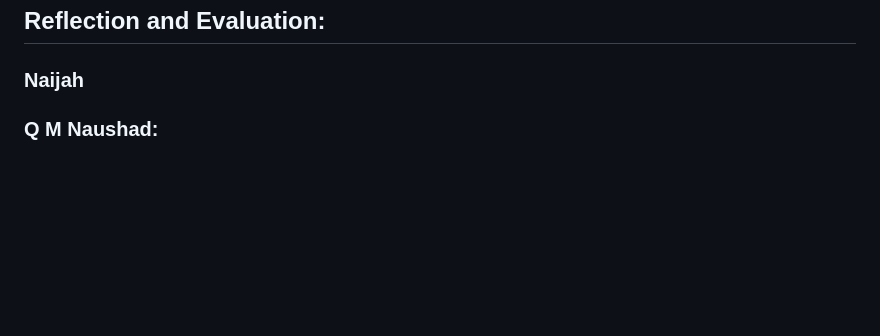
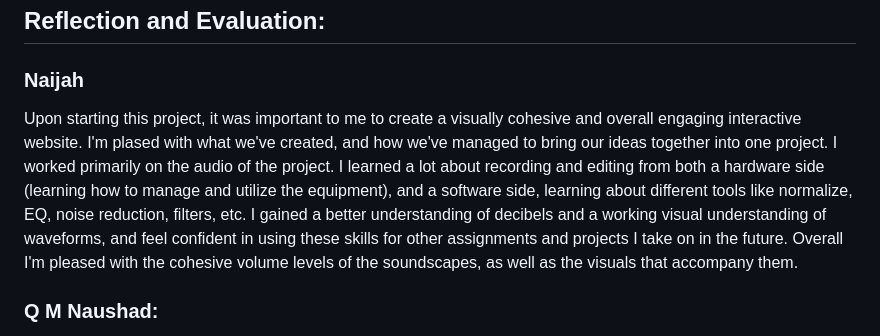
Before and after one commit to kash-jay/fairwell-nyuad, a Markdown page: README.md, the part around the change. Rendered like a GitHub page; blank space fills up the shorter version.

```diff
--- a/README.md
+++ b/README.md
@@ -67,6 +67,7 @@ We all brainstormed for different ideas and planned the process and wireframe of
 ## Reflection and Evaluation:
 
 ### Naijah
+Upon starting this project, it was important to me to create a visually cohesive and overall engaging interactive website. I'm plased with what we've created, and how we've managed to bring our ideas together into one project. I worked primarily on the audio of the project. I learned a lot about recording and editing from both a hardware side (learning how to manage and utilize the equipment), and a software side, learning about different tools like normalize, EQ, noise reduction, filters, etc. I gained a better understanding of decibels and a working visual understanding of waveforms, and feel confident in using these skills for other assignments and projects I take on in the future. Overall I'm pleased with the cohesive volume levels of the soundscapes, as well as the visuals that accompany them.
 
 ### Q M Naushad:
 
```
